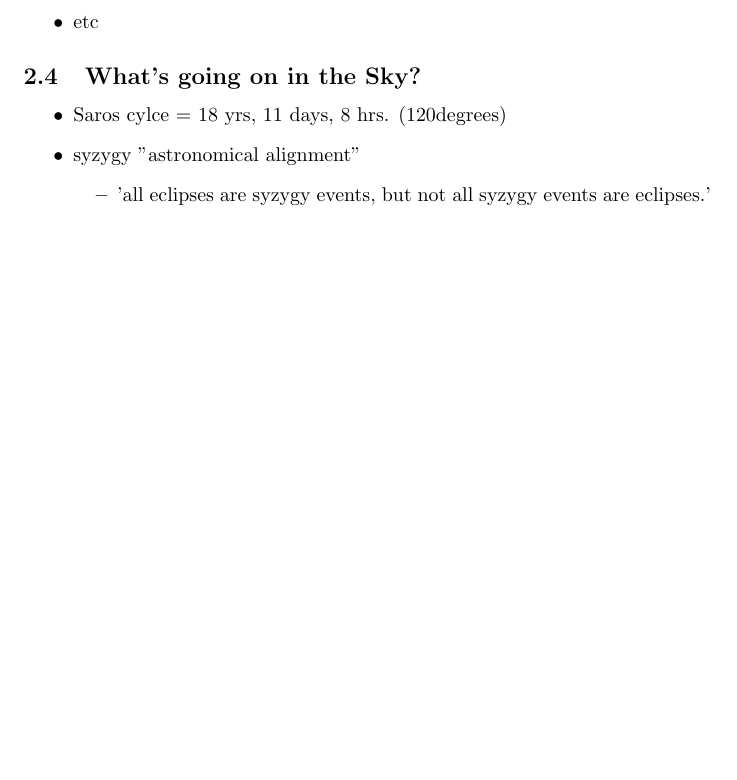
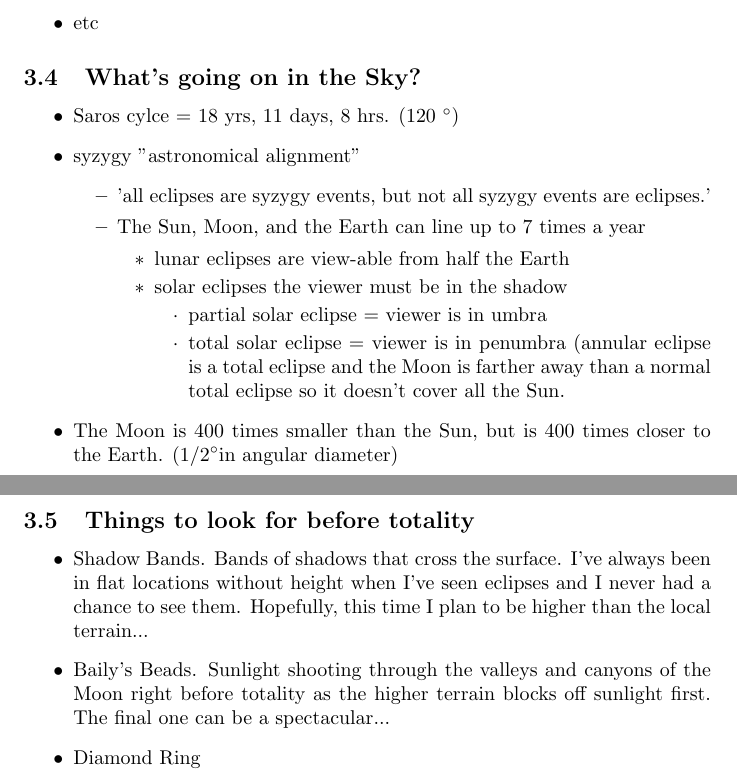
Before and after one commit to kuhlhundluc/Bellarmine_Eclipse, a LaTeX document (eclipse.tex): part of page 1 of 5 before the commit and two parts of pages 3 and 7 of 7 after it, the two joined at a grey line, cut so that both start at the same text, the shorter picture padded with empty space. Compiled offline with pdfLaTeX.

Commit message:
Updated version
added questions sent to Ak and answered them.  I want to tone down my answeres to safety

```diff
--- a/eclipse.tex
+++ b/eclipse.tex
@@ -2,6 +2,7 @@
 \usepackage{amsthm}
 \usepackage{graphicx}
 \usepackage{rotating}
+\usepackage{gensymb}
 %\makeatletter
 %\def\note{\@ifnextchar[{\@noteWith}{\@noteWithout}}
 %\def\@noteWith[#1]{\medbreak\refstepcounter{section}%
@@ -69,11 +97,29 @@ Next one in the area will be April 2024, but there will not be another total nea
 
 \subsection{What's going on in the Sky?}
 \begin{itemize}
-\item Saros cylce = 18 yrs, 11 days, 8 hrs.  (120degrees)
+\item Saros cylce = 18 yrs, 11 days, 8 hrs.  (120 \degree)
 \item syzygy  "astronomical alignment"
 	\begin{itemize}
 \item 'all eclipses are syzygy events, but not all syzygy events are eclipses.'
+\item The Sun, Moon, and the Earth can line up to 7 times a year
+		\begin{itemize}
+		\item lunar eclipses are view-able from half the Earth
+		\item solar eclipses the viewer must be in the shadow
+			\begin{itemize}
+			\item partial solar eclipse = viewer is in umbra
+			\item total solar eclipse = viewer is in penumbra
+			(annular eclipse is a total eclipse and the Moon is farther away than a normal total eclipse so it doesn't cover all the Sun.
+			\end{itemize}
+		\end{itemize}
 	\end{itemize}
+\item The Moon is 400 times smaller than the Sun, but is 400 times closer to the Earth. (1/2\degree in angular diameter)
+\end{itemize}
+
+\subsection{Things to look for before totality}
+\begin{itemize}
+\item Shadow Bands.  Bands of shadows that cross the surface.  I've always been in flat locations without height when I've seen eclipses and I never had a chance to see them.  Hopefully, this time I plan to be higher than the local terrain...
+\item Baily's Beads.  Sunlight shooting through the valleys and canyons of the Moon right before totality as the higher terrain blocks off sunlight first.  The final one can be a spectacular...
+\item Diamond Ring
 \end{itemize}
 
 %\begin{figure} [!ht]
```
Also changed, not shown: eclipse.tex (33 more changed lines), 3 other files.
